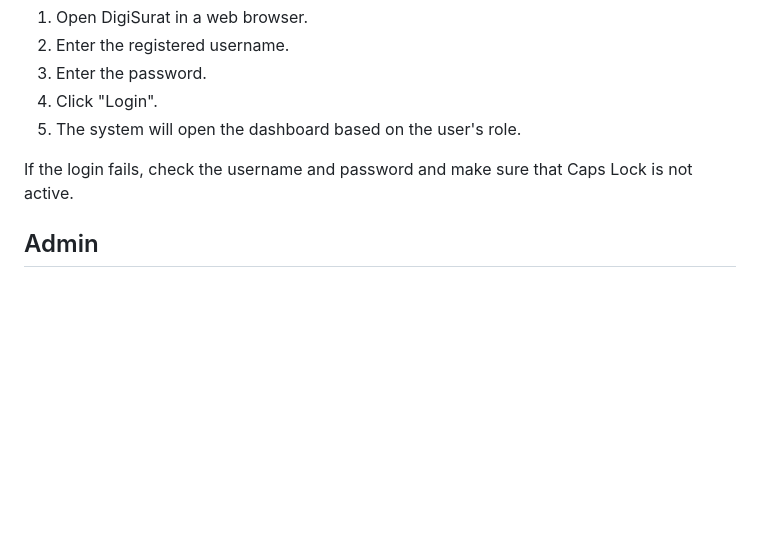
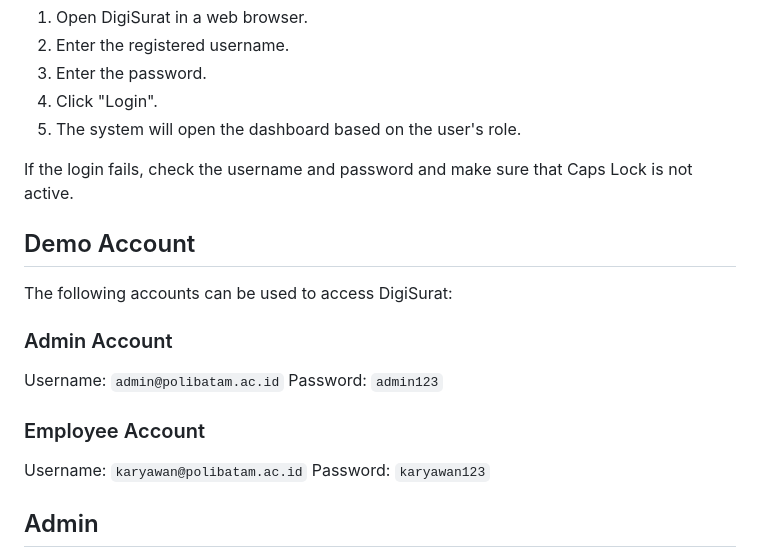
Before and after one commit to andikadwia/arsip-surat, a Markdown page: README.md, the part around the change. Rendered like a GitHub page; blank space fills up the shorter version.

Commit message:
Add Digisurat admin and employee accounts.

```diff
--- a/README.md
+++ b/README.md
@@ -27,6 +27,20 @@ To log in:
 5. The system will open the dashboard based on the user's role.
 
 If the login fails, check the username and password and make sure that Caps Lock is not active.
+
+## Demo Account
+
+The following accounts can be used to access DigiSurat:
+
+### Admin Account
+
+Username: `admin@polibatam.ac.id`
+Password: `admin123`
+
+### Employee Account
+
+Username: `karyawan@polibatam.ac.id`
+Password: `karyawan123`
 
 ## Admin
 
```
